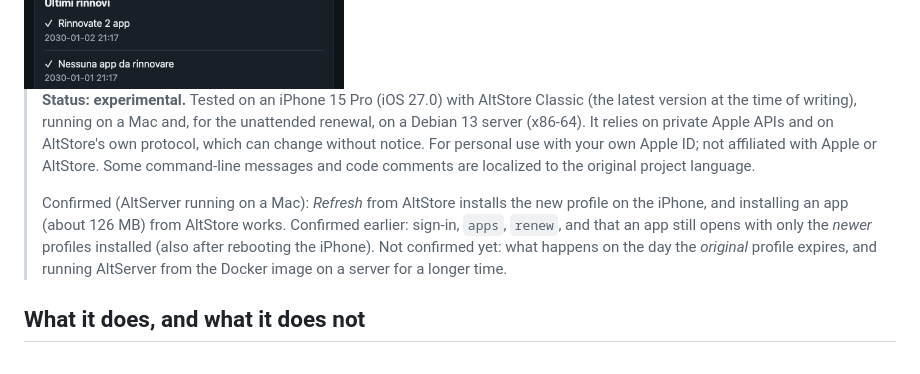
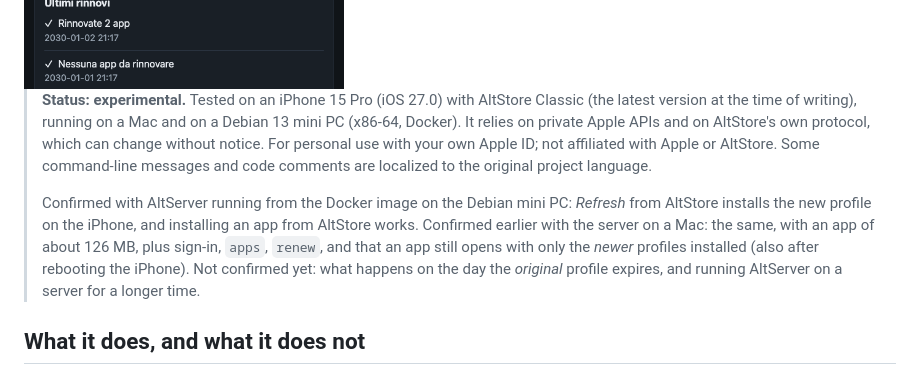
Before and after one commit to BartolomeoRusso9/AltKeeper, a Markdown page: README.md, the part around the change. Drawn GitHub-style.

```diff
--- a/README.md
+++ b/README.md
@@ -18,16 +18,17 @@ There is also a small **web page** to see the state of your apps and renew them:
 <img src="docs/screenshots/web.png" alt="AltKeeper web page: iPhone reachable, three apps with their expiry, renew buttons" width="320">
 
 > **Status: experimental.** Tested on an iPhone 15 Pro (iOS 27.0) with AltStore Classic (the latest
-> version at the time of writing), running on a Mac and, for the unattended renewal, on a Debian 13
-> server (x86-64). It relies on private Apple APIs and on AltStore's own protocol, which can
+> version at the time of writing), running on a Mac and on a Debian 13
+> mini PC (x86-64, Docker). It relies on private Apple APIs and on AltStore's own protocol, which can
 > change without notice. For personal use with your own Apple ID; not affiliated with Apple or
 > AltStore. Some command-line messages and code comments are localized to the original project language.
 >
-> Confirmed (AltServer running on a Mac): *Refresh* from AltStore installs the new profile on the
-> iPhone, and installing an app (about 126 MB) from AltStore works. Confirmed earlier: sign-in,
+> Confirmed with AltServer running from the Docker image on the Debian mini PC: *Refresh* from
+> AltStore installs the new profile on the iPhone, and installing an app from AltStore works.
+> Confirmed earlier with the server on a Mac: the same, with an app of about 126 MB, plus sign-in,
 > `apps`, `renew`, and that an app still opens with only the *newer* profiles installed (also after
 > rebooting the iPhone). Not confirmed yet: what happens on the day the *original* profile
-> expires, and running AltServer from the Docker image on a server for a longer time.
+> expires, and running AltServer on a server for a longer time.
 
 ## What it does, and what it does not
 
```
Also changed, not shown: README.it.md (+7 -6 lines).
